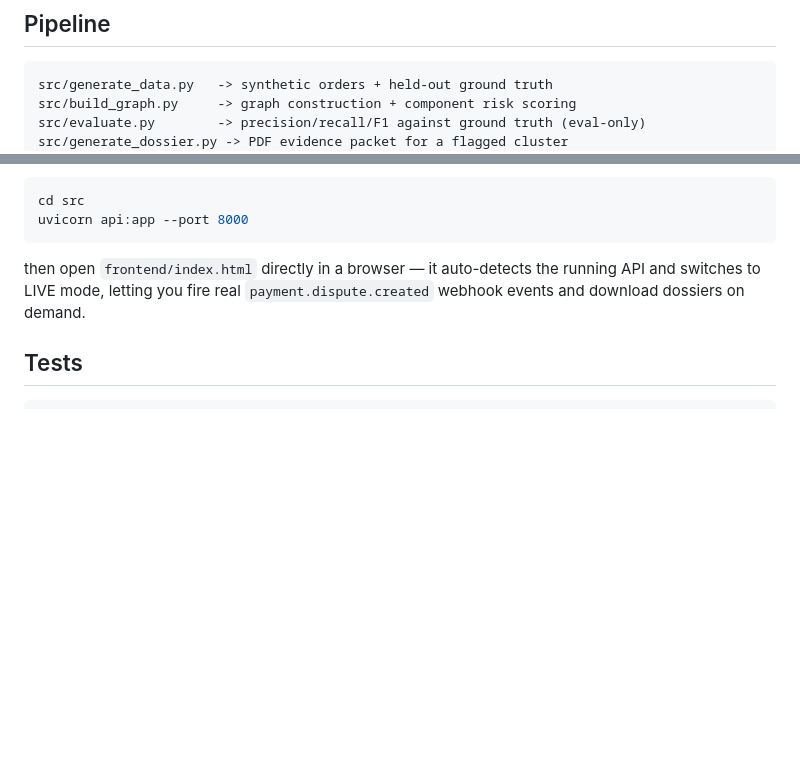
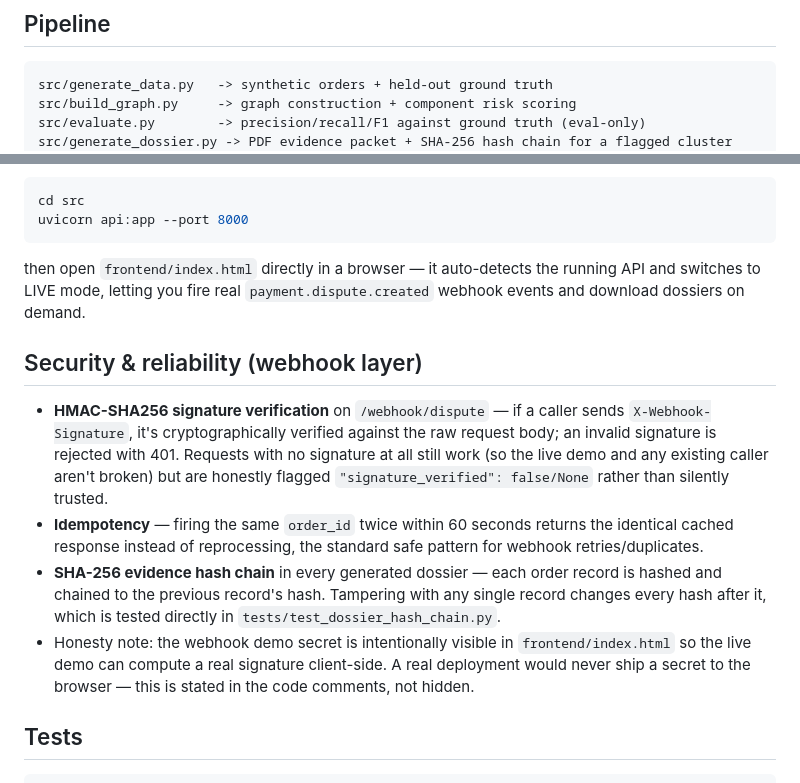
Before and after one commit to mehrunisha1011/shadowsentinel, a Markdown page: README.md, 2 parts joined by grey strips. Drawn GitHub-style; blank space fills up the shorter version.

Commit message:
Revise README for dossier and API updatesAdd architecture diagram and security documentation
Updated README to reflect changes in dossier generation and API security features.

````diff
--- a/README.md
+++ b/README.md
@@ -26,5 +26,5 @@ black-box classifier) so every flag comes with a human-readable reason.
 src/generate_data.py   -> synthetic orders + held-out ground truth
 src/build_graph.py     -> graph construction + component risk scoring
 src/evaluate.py        -> precision/recall/F1 against ground truth (eval-only)
-src/generate_dossier.py -> PDF evidence packet for a flagged cluster
+src/generate_dossier.py -> PDF evidence packet + SHA-256 hash chain for a flagged cluster
 src/cost_model.py      -> economic threshold sweep (INR cost vs. flag threshold)
@@ -44,6 +62,25 @@ uvicorn api:app --port 8000
 then open `frontend/index.html` directly in a browser — it auto-detects the
 running API and switches to LIVE mode, letting you fire real
 `payment.dispute.created` webhook events and download dossiers on demand.
+
+## Security & reliability (webhook layer)
+- **HMAC-SHA256 signature verification** on `/webhook/dispute` — if a caller
+  sends `X-Webhook-Signature`, it's cryptographically verified against the
+  raw request body; an invalid signature is rejected with 401. Requests with
+  no signature at all still work (so the live demo and any existing caller
+  aren't broken) but are honestly flagged `"signature_verified": false/None`
+  rather than silently trusted.
+- **Idempotency** — firing the same `order_id` twice within 60 seconds
+  returns the identical cached response instead of reprocessing, the
+  standard safe pattern for webhook retries/duplicates.
+- **SHA-256 evidence hash chain** in every generated dossier — each order
+  record is hashed and chained to the previous record's hash. Tampering
+  with any single record changes every hash after it, which is tested
+  directly in `tests/test_dossier_hash_chain.py`.
+- Honesty note: the webhook demo secret is intentionally visible in
+  `frontend/index.html` so the live demo can compute a real signature
+  client-side. A real deployment would never ship a secret to the browser —
+  this is stated in the code comments, not hidden.
 
 ## Tests
 ```bash
````
Also changed, not shown: other parts of README.md (+19 -1 lines).
